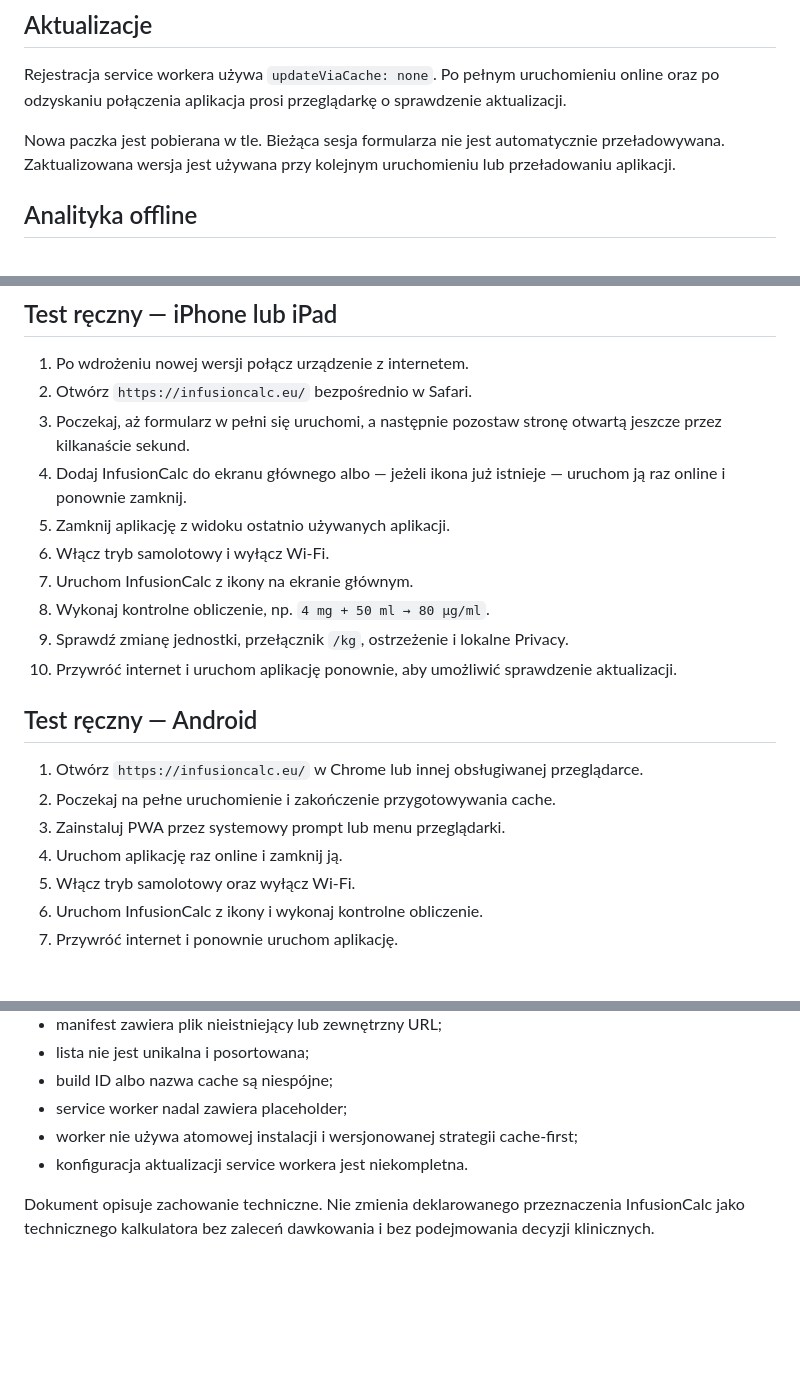
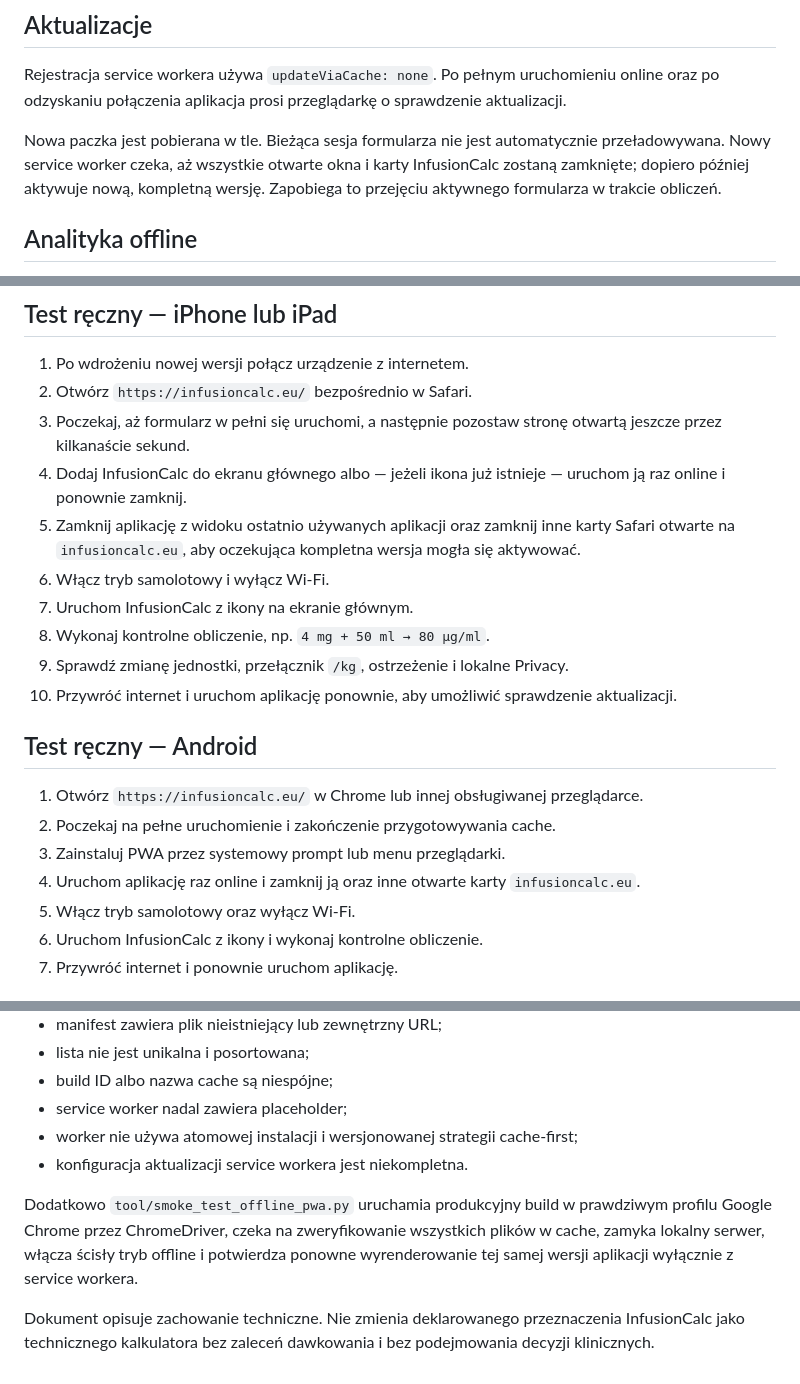
Before and after one commit to 8s4nfddmv9-lab/kalkulator-lekow, a Markdown page: docs/OFFLINE_PWA.md, 3 parts joined by grey strips. Drawn GitHub-style; blank space fills up the shorter version.

Commit message:
docs: clarify safe update activation and the browser offline proof

```diff
--- a/docs/OFFLINE_PWA.md
+++ b/docs/OFFLINE_PWA.md
@@ -43,7 +43,7 @@ Nawigacja i lokalne zasoby korzystają ze strategii `versioned-cache-first`:
 
 Rejestracja service workera używa `updateViaCache: none`. Po pełnym uruchomieniu online oraz po odzyskaniu połączenia aplikacja prosi przeglądarkę o sprawdzenie aktualizacji.
 
-Nowa paczka jest pobierana w tle. Bieżąca sesja formularza nie jest automatycznie przeładowywana. Zaktualizowana wersja jest używana przy kolejnym uruchomieniu lub przeładowaniu aplikacji.
+Nowa paczka jest pobierana w tle. Bieżąca sesja formularza nie jest automatycznie przeładowywana. Nowy service worker czeka, aż wszystkie otwarte okna i karty InfusionCalc zostaną zamknięte; dopiero później aktywuje nową, kompletną wersję. Zapobiega to przejęciu aktywnego formularza w trakcie obliczeń.
 
 ## Analityka offline
 
@@ -90,7 +90,7 @@ Brak dostępu do tych stron nie wpływa na kalkulator. Ostrzeżenie techniczne i
 2. Otwórz `https://infusioncalc.eu/` bezpośrednio w Safari.
 3. Poczekaj, aż formularz w pełni się uruchomi, a następnie pozostaw stronę otwartą jeszcze przez kilkanaście sekund.
 4. Dodaj InfusionCalc do ekranu głównego albo — jeżeli ikona już istnieje — uruchom ją raz online i ponownie zamknij.
-5. Zamknij aplikację z widoku ostatnio używanych aplikacji.
+5. Zamknij aplikację z widoku ostatnio używanych aplikacji oraz zamknij inne karty Safari otwarte na `infusioncalc.eu`, aby oczekująca kompletna wersja mogła się aktywować.
 6. Włącz tryb samolotowy i wyłącz Wi‑Fi.
 7. Uruchom InfusionCalc z ikony na ekranie głównym.
 8. Wykonaj kontrolne obliczenie, np. `4 mg + 50 ml → 80 µg/ml`.
@@ -102,7 +102,7 @@ Brak dostępu do tych stron nie wpływa na kalkulator. Ostrzeżenie techniczne i
 1. Otwórz `https://infusioncalc.eu/` w Chrome lub innej obsługiwanej przeglądarce.
 2. Poczekaj na pełne uruchomienie i zakończenie przygotowywania cache.
 3. Zainstaluj PWA przez systemowy prompt lub menu przeglądarki.
-4. Uruchom aplikację raz online i zamknij ją.
+4. Uruchom aplikację raz online i zamknij ją oraz inne otwarte karty `infusioncalc.eu`.
 5. Włącz tryb samolotowy oraz wyłącz Wi‑Fi.
 6. Uruchom InfusionCalc z ikony i wykonaj kontrolne obliczenie.
 7. Przywróć internet i ponownie uruchom aplikację.
@@ -131,4 +131,6 @@ CI uruchamia `tool/test_offline_pwa.py`, buduje produkcyjne Flutter Web i odrzuc
 - worker nie używa atomowej instalacji i wersjonowanej strategii cache-first;
 - konfiguracja aktualizacji service workera jest niekompletna.
 
+Dodatkowo `tool/smoke_test_offline_pwa.py` uruchamia produkcyjny build w prawdziwym profilu Google Chrome przez ChromeDriver, czeka na zweryfikowanie wszystkich plików w cache, zamyka lokalny serwer, włącza ścisły tryb offline i potwierdza ponowne wyrenderowanie tej samej wersji aplikacji wyłącznie z service workera.
+
 Dokument opisuje zachowanie techniczne. Nie zmienia deklarowanego przeznaczenia InfusionCalc jako technicznego kalkulatora bez zaleceń dawkowania i bez podejmowania decyzji klinicznych.
```
